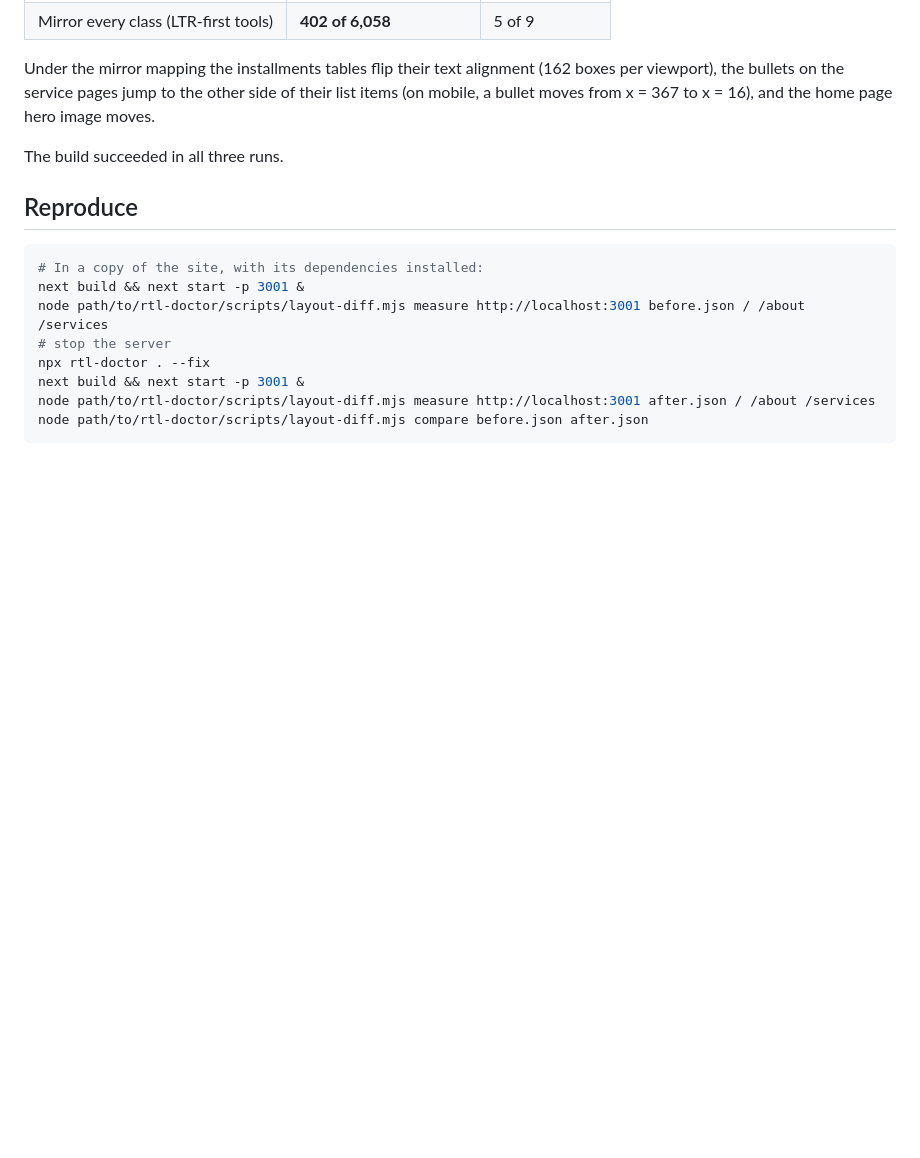
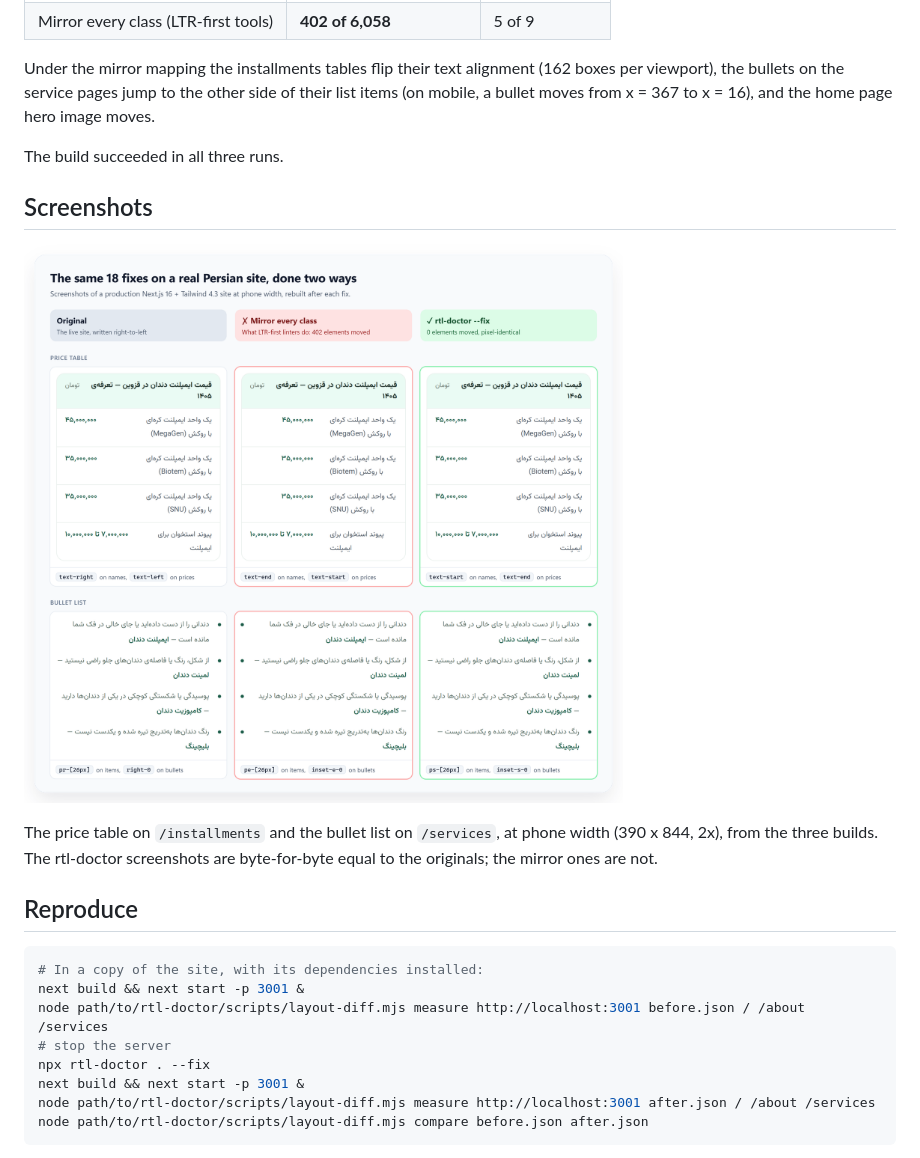
Before and after one commit to Amirjaz/rtl-doctor, a Markdown page: docs/VERIFICATION.md, the part around the change. Rendered like a GitHub page; pictures changed too: docs/images/real-site.png (added); blank space fills up the shorter version.

````diff
--- a/docs/VERIFICATION.md
+++ b/docs/VERIFICATION.md
@@ -60,6 +60,14 @@ viewport), the bullets on the service pages jump to the other side of their list
 
 The build succeeded in all three runs.
 
+## Screenshots
+
+![Original, mirror-every-class and rtl-doctor versions of the price table and a bullet list](images/real-site.png)
+
+The price table on `/installments` and the bullet list on `/services`, at phone width
+(390 x 844, 2x), from the three builds. The rtl-doctor screenshots are byte-for-byte equal
+to the originals; the mirror ones are not.
+
 ## Reproduce
 
 ```bash
````
Also changed, not shown: CHANGELOG.md (+2 -1 lines), README.md (+51 -13 lines), docs/images/banner.png (added), docs/images/social-preview.png (added), docs/images/terminal.png (added), 1 other file.
